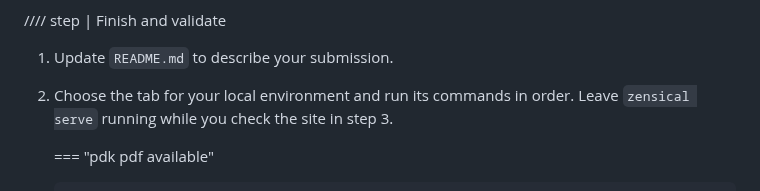
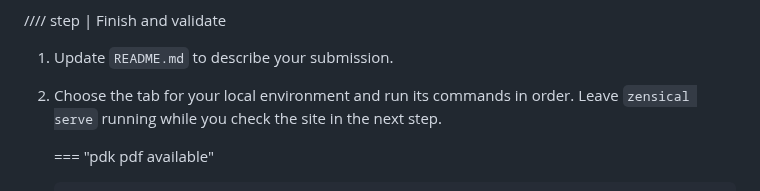
Before and after one commit to buckwem/prodockit-userguide, a Markdown page: docs/startediting.md, the part around the change. GitHub-like rendering.

Commit message:
Clarify next-step preview reference

```diff
--- a/docs/startediting.md
+++ b/docs/startediting.md
@@ -288,7 +288,7 @@ In `docs/index.md`:
 
 1. Update `README.md` to describe your submission.
 2. Choose the tab for your local environment and run its commands in order.
-   Leave `zensical serve` running while you check the site in step 3.
+   Leave `zensical serve` running while you check the site in the next step.
 
     === "pdk pdf available"
 
```
